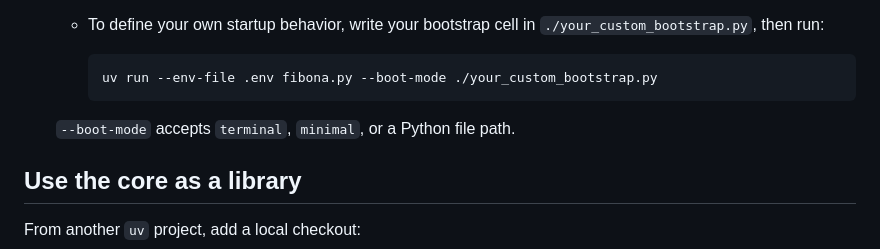
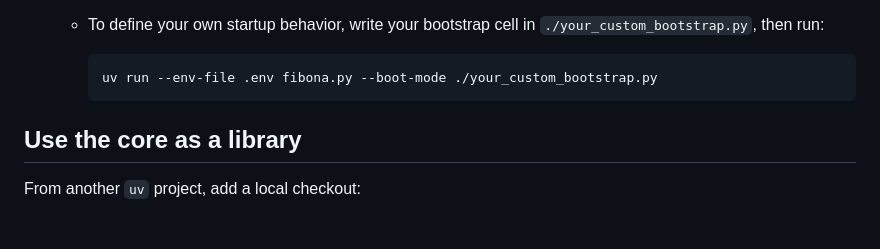
Before and after one commit to FibonaAI/fibona-agent, a Markdown page: README.md, the part around the change. GitHub-like rendering; blank space fills up the shorter version.

````diff
--- a/README.md
+++ b/README.md
@@ -53,8 +53,6 @@ Requires Python 3.12+ and `uv`.
      ```bash
      uv run --env-file .env fibona.py --boot-mode ./your_custom_bootstrap.py
      ```
-
-   `--boot-mode` accepts `terminal`, `minimal`, or a Python file path.
 
 ## Use the core as a library
 
````
